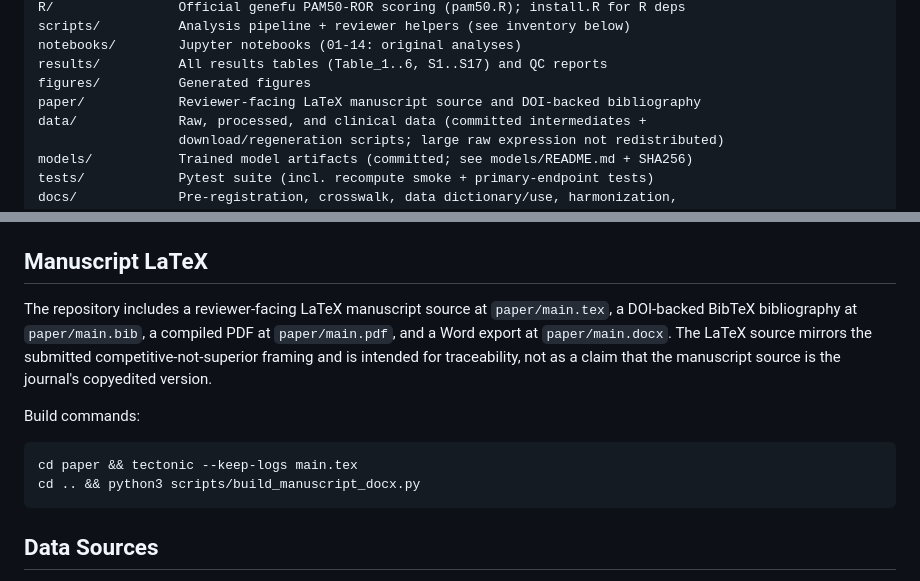
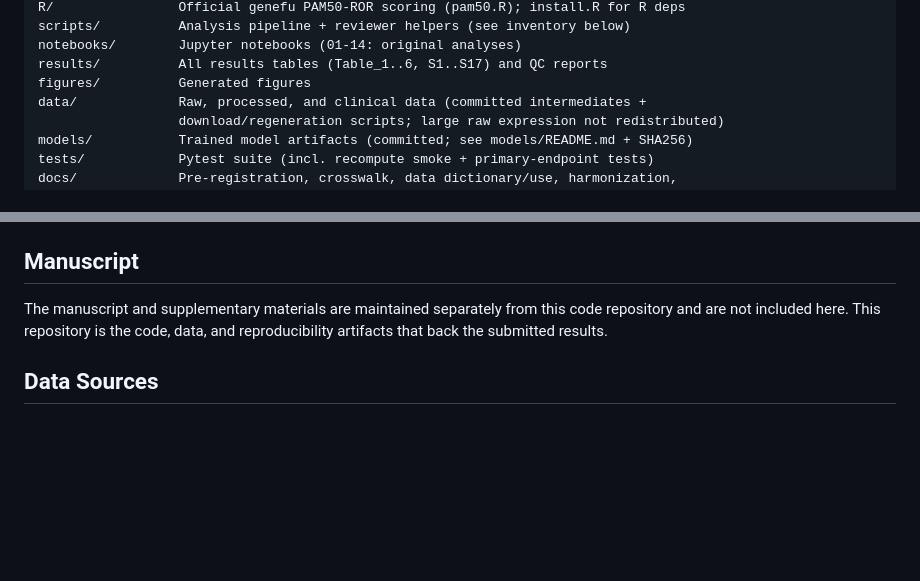
Before and after one commit to suhaanthayyil/BioInformed-BRCA-Risk, a Markdown page: README.md, 2 parts joined by grey strips. Rendered like a GitHub page; blank space fills up the shorter version.

Commit message:
Reconcile docs with paper/ removed from the code repository
origin/main removed paper/ (manuscript maintained separately). Update README to
state the manuscript is kept outside this code repo, and add a historical-record
banner to the two manuscript-audit docs whose paper/... references describe the
earlier state.

````diff
--- a/README.md
+++ b/README.md
@@ -44,7 +44,6 @@ scripts/          Analysis pipeline + reviewer helpers (see inventory below)
 notebooks/        Jupyter notebooks (01-14: original analyses)
 results/          All results tables (Table_1..6, S1..S17) and QC reports
 figures/          Generated figures
-paper/            Reviewer-facing LaTeX manuscript source and DOI-backed bibliography
 data/             Raw, processed, and clinical data (committed intermediates +
                   download/regeneration scripts; large raw expression not redistributed)
 models/           Trained model artifacts (committed; see models/README.md + SHA256)
@@ -71,16 +70,11 @@ weight and score), `migrate_pickles.py` (make pickles load cold),
 `build_manuscript_docx.py`. `run_rescue_analysis.py` / `screen_rescue_top_candidates.py`
 are exploratory rescue analyses (over-fit; not a result claim -- see `docs/STORY.md`).
 
-## Manuscript LaTeX
+## Manuscript
 
-The repository includes a reviewer-facing LaTeX manuscript source at `paper/main.tex`, a DOI-backed BibTeX bibliography at `paper/main.bib`, a compiled PDF at `paper/main.pdf`, and a Word export at `paper/main.docx`. The LaTeX source mirrors the submitted competitive-not-superior framing and is intended for traceability, not as a claim that the manuscript source is the journal's copyedited version.
-
-Build commands:
-
-```bash
-cd paper && tectonic --keep-logs main.tex
-cd .. && python3 scripts/build_manuscript_docx.py
-```
+The manuscript and supplementary materials are maintained separately from this
+code repository and are not included here. This repository is the code, data,
+and reproducibility artifacts that back the submitted results.
 
 ## Data Sources
 
````
Also changed, not shown: docs/END_TO_END_PEER_REVIEW_AUDIT.md (+4 -0 lines), docs/LATEX_PEER_REVIEW_AUDIT.md (+4 -0 lines).
